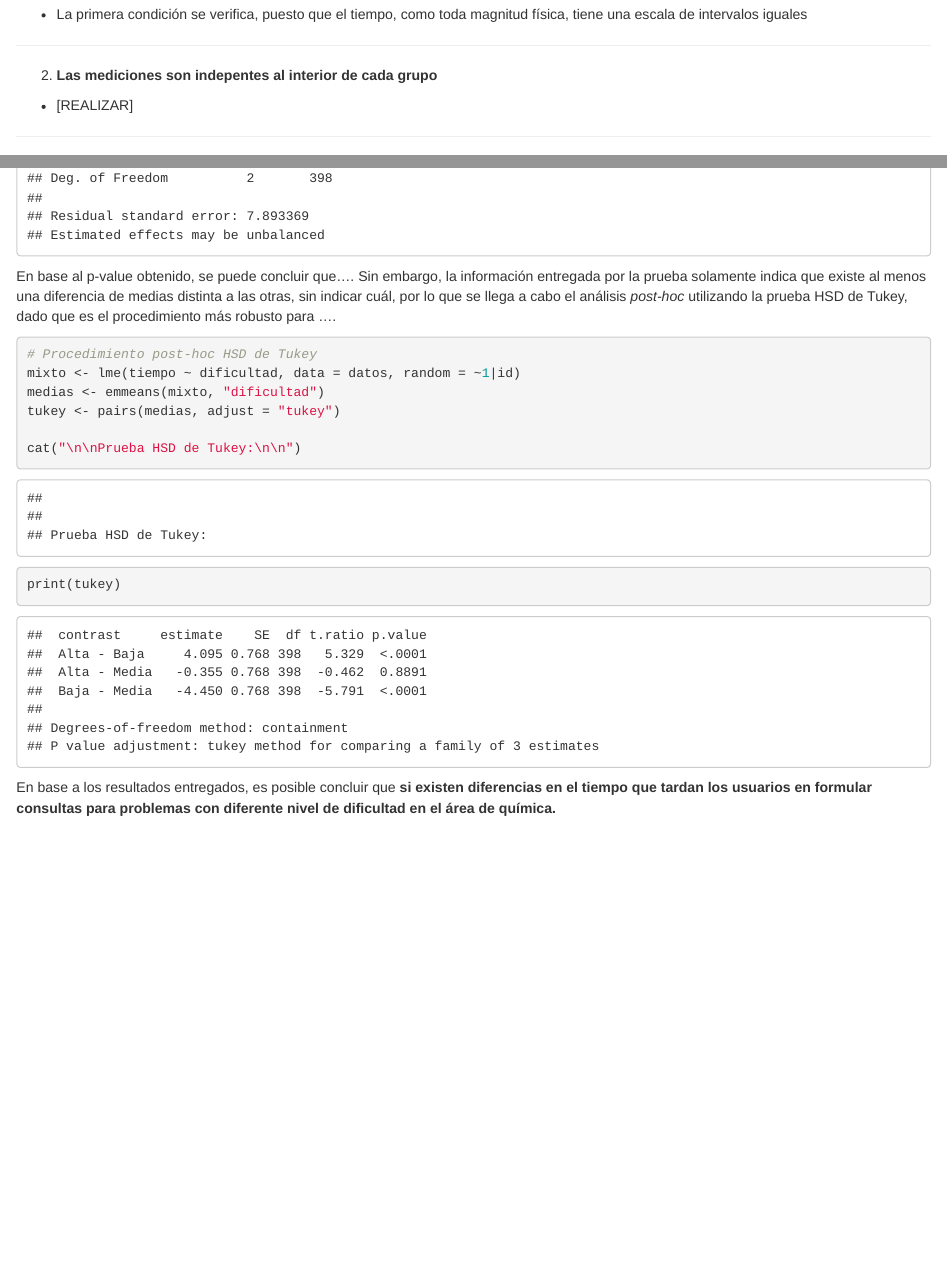
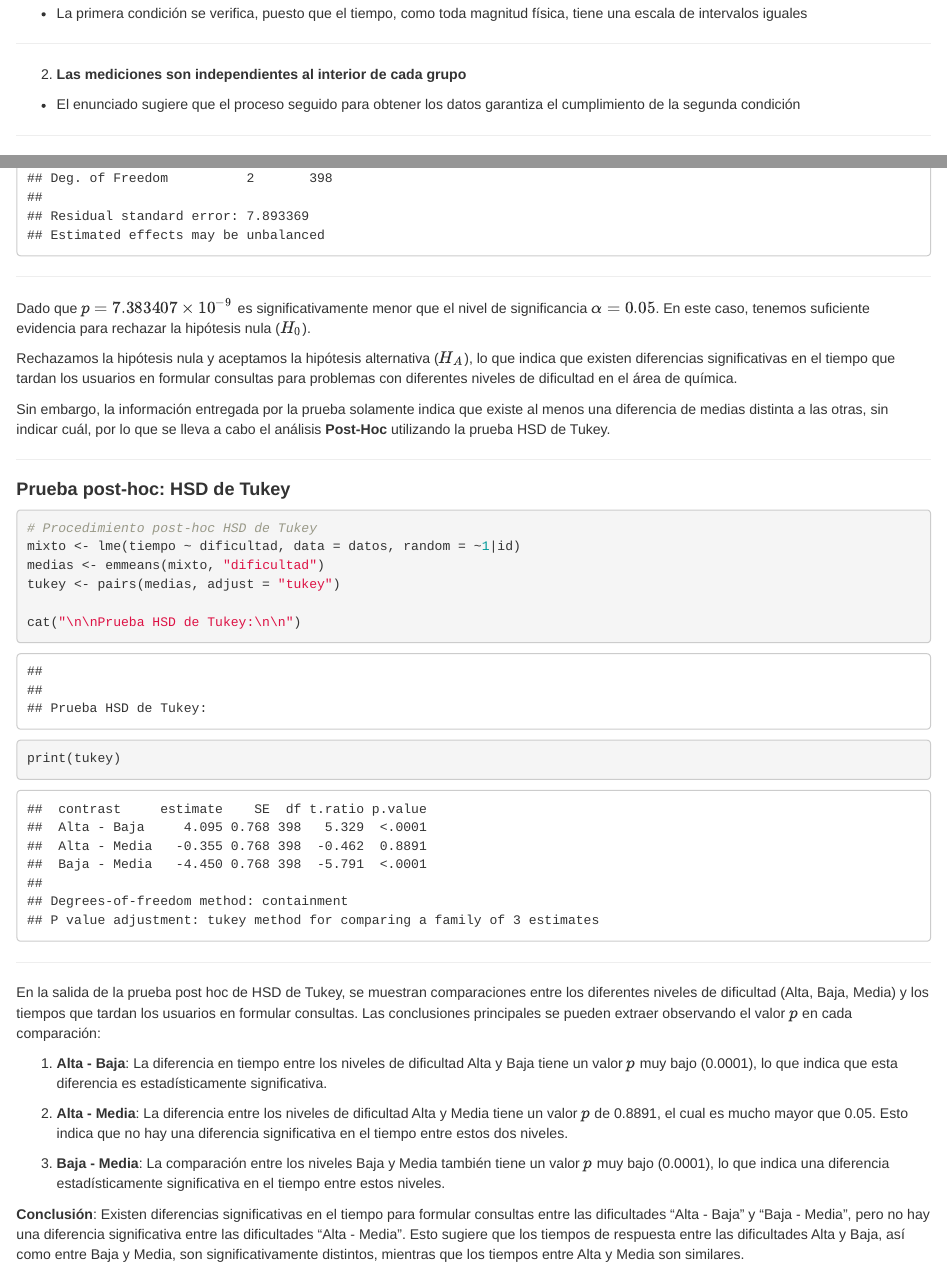
Before and after one commit to ByronCaices/EST-INF-EPS06-08, an R Markdown document (EP06/EI-EP06-respuesta-equipo-3.Rmd): the page in a window 1100 px wide, from 1660 px down before the commit and from 1650 px down after it, so that both start at the same text, and a second part further down, joined at a grey line. The pictures show the output file EP06/EI-EP06-respuesta-equipo-3.html that the author committed with the source, opened offline.

Commit message:
version final preeliminar

````diff
--- a/EP06/EI-EP06-respuesta-equipo-3.Rmd
+++ b/EP06/EI-EP06-respuesta-equipo-3.Rmd
@@ -96,9 +94,9 @@ head(datos)
 
 -------------
 
-2. **Las mediciones son indepentes al interior de cada grupo**
+2. **Las mediciones son independientes al interior de cada grupo**
 
-- [REALIZAR]
+- El enunciado sugiere que el proceso seguido para obtener los datos garantiza el cumplimiento de la segunda condición
 
 -------------
 
@@ -162,8 +160,17 @@ cat("\nResultados del ANOVA:\n")
 print(anova)
 ```
 
-En base al p-value obtenido, se puede concluir que....
-Sin embargo, la información entregada por la prueba solamente indica que existe al menos una diferencia de medias distinta a las otras, sin indicar cuál, por lo que se llega a cabo el análisis *post-hoc* utilizando la prueba HSD de Tukey, dado que es el procedimiento más robusto para ....
+-----------
+
+Dado que \( p = 7.383407 \times 10^{-9} \) es significativamente menor que el nivel de significancia \(\alpha = 0.05\). En este caso, tenemos suficiente evidencia para rechazar la hipótesis nula (\(H_0\)).
+
+Rechazamos la hipótesis nula y aceptamos la hipótesis alternativa (\(H_A\)), lo que indica que existen diferencias significativas en el tiempo que tardan los usuarios en formular consultas para problemas con diferentes niveles de dificultad en el área de química.
+
+Sin embargo, la información entregada por la prueba solamente indica que existe al menos una diferencia de medias distinta a las otras, sin indicar cuál, por lo que se lleva a cabo el análisis **Post-Hoc** utilizando la prueba HSD de Tukey.
+
+----------
+
+#### **Prueba post-hoc: HSD de Tukey**
 
 ```{r}
 # Procedimiento post-hoc HSD de Tukey
@@ -175,4 +182,16 @@ cat("\n\nPrueba HSD de Tukey:\n\n")
 print(tukey)
 ```
 
-En base a los resultados entregados, es posible concluir que **si existen diferencias en el tiempo que tardan los usuarios en formular consultas para problemas con diferente nivel de dificultad en el área de química.**
+---------
+
+En la salida de la prueba post hoc de HSD de Tukey, se muestran comparaciones entre los diferentes niveles de dificultad (Alta, Baja, Media) y los tiempos que tardan los usuarios en formular consultas. Las conclusiones principales se pueden extraer observando el valor \(p\) en cada comparación:
+
+1. **Alta - Baja**: La diferencia en tiempo entre los niveles de dificultad Alta y Baja tiene un valor \(p\) muy bajo (0.0001), lo que indica que esta diferencia es estadísticamente significativa.
+
+2. **Alta - Media**: La diferencia entre los niveles de dificultad Alta y Media tiene un valor \(p\) de 0.8891, el cual es mucho mayor que 0.05. Esto indica que no hay una diferencia significativa en el tiempo entre estos dos niveles.
+
+3. **Baja - Media**: La comparación entre los niveles Baja y Media también tiene un valor \(p\) muy bajo (0.0001), lo que indica una diferencia estadísticamente significativa en el tiempo entre estos niveles.
+
+**Conclusión**: Existen diferencias significativas en el tiempo para formular consultas entre las dificultades "Alta - Baja" y "Baja - Media", pero no hay una diferencia significativa entre las dificultades "Alta - Media". Esto sugiere que los tiempos de respuesta entre las dificultades Alta y Baja, así como entre Baja y Media, son significativamente distintos, mientras que los tiempos entre Alta y Media son similares.
+
+---------
````
Also changed, not shown: EP06/EI-EP06-respuesta-equipo-3.html, EP06/EI-EP06-respuesta-equipo-3.Rmd (6 more changed lines).
